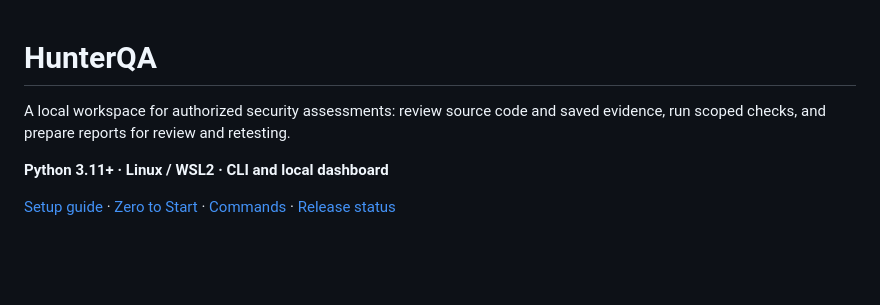
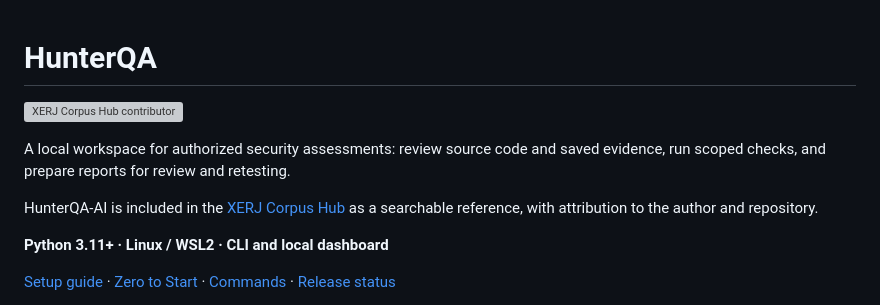
Before and after one commit to ManeaAl-Shabrain/HunterQA-AI, a Markdown page: README.md, the part around the change. Drawn GitHub-style; blank space fills up the shorter version; grey boxes are pictures that could not be loaded.

Commit message:
Add XERJ Corpus Hub contributor badge to README

```diff
--- a/README.md
+++ b/README.md
@@ -1,6 +1,10 @@
 # HunterQA
 
+[![XERJ Corpus Hub contributor](https://hub.xerj.org/contributors/ManeaAl-Shabrain/badge.svg)](https://hub.xerj.org/contributors/ManeaAl-Shabrain)
+
 A local workspace for authorized security assessments: review source code and saved evidence, run scoped checks, and prepare reports for review and retesting.
+
+HunterQA-AI is included in the [XERJ Corpus Hub](https://hub.xerj.org/corpus/maneaal-shabrain--hunterqa-ai) as a searchable reference, with attribution to the author and repository.
 
 **Python 3.11+ · Linux / WSL2 · CLI and local dashboard**
 
```
